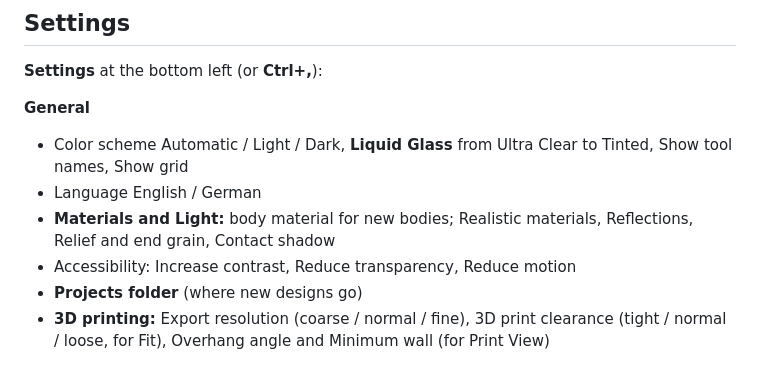
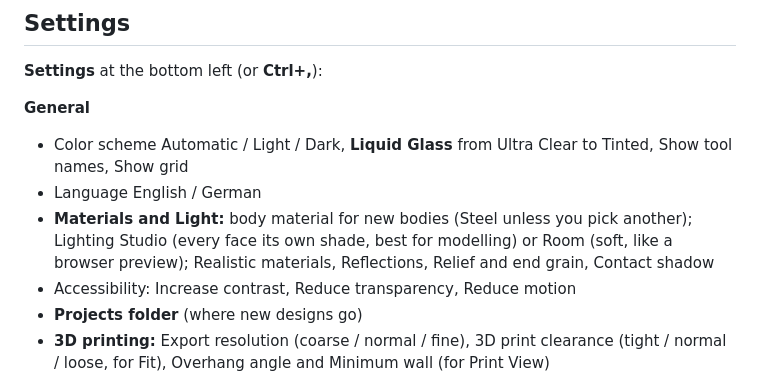
Before and after one commit to HanreichC/MyCAD, a Markdown page: docs/wiki/Controls-and-Settings.md, the part around the change. Rendered like a GitHub page.

```diff
--- a/docs/wiki/Controls-and-Settings.md
+++ b/docs/wiki/Controls-and-Settings.md
@@ -53,8 +53,9 @@ undo.
 **General**
 - Color scheme Automatic / Light / Dark, **Liquid Glass** from Ultra Clear to Tinted, Show tool names, Show grid
 - Language English / German
-- **Materials and Light:** body material for new bodies; Realistic materials, Reflections, Relief and end grain,
-  Contact shadow
+- **Materials and Light:** body material for new bodies (Steel unless you pick another); Lighting Studio (every face
+  its own shade, best for modelling) or Room (soft, like a browser preview); Realistic materials, Reflections, Relief
+  and end grain, Contact shadow
 - Accessibility: Increase contrast, Reduce transparency, Reduce motion
 - **Projects folder** (where new designs go)
 - **3D printing:** Export resolution (coarse / normal / fine), 3D print clearance (tight / normal / loose, for Fit),
```
Also changed, not shown: README.md (+4 -4 lines), docs/wiki/Features.md (+2 -1 lines), docs/images/scribble.png, docs/images/start.png, 5 other files.
